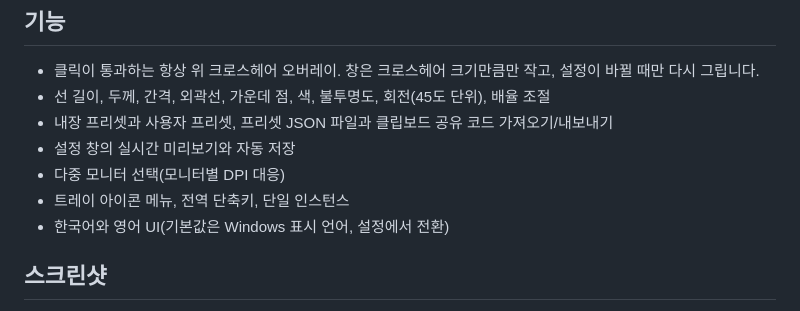
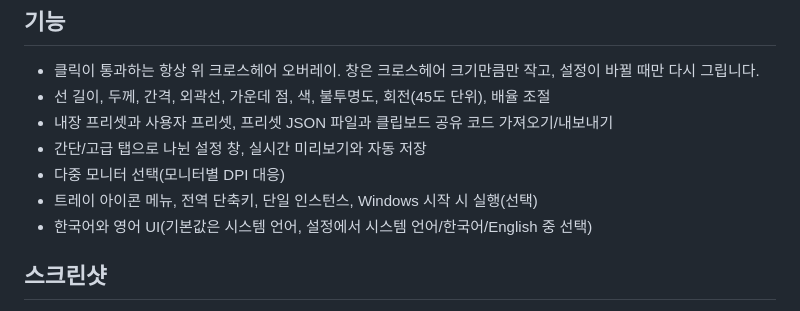
Before and after one commit to INOH-PARK/CrosshairManager, a Markdown page: README.md, the part around one of its changes. Rendered like a GitHub page.

```diff
--- a/README.md
+++ b/README.md
@@ -9,10 +9,10 @@ Windows용 크로스헤어 오버레이입니다. 화면 위에 작은 투명
 - 클릭이 통과하는 항상 위 크로스헤어 오버레이. 창은 크로스헤어 크기만큼만 작고, 설정이 바뀔 때만 다시 그립니다.
 - 선 길이, 두께, 간격, 외곽선, 가운데 점, 색, 불투명도, 회전(45도 단위), 배율 조절
 - 내장 프리셋과 사용자 프리셋, 프리셋 JSON 파일과 클립보드 공유 코드 가져오기/내보내기
-- 설정 창의 실시간 미리보기와 자동 저장
+- 간단/고급 탭으로 나뉜 설정 창, 실시간 미리보기와 자동 저장
 - 다중 모니터 선택(모니터별 DPI 대응)
-- 트레이 아이콘 메뉴, 전역 단축키, 단일 인스턴스
-- 한국어와 영어 UI(기본값은 Windows 표시 언어, 설정에서 전환)
+- 트레이 아이콘 메뉴, 전역 단축키, 단일 인스턴스, Windows 시작 시 실행(선택)
+- 한국어와 영어 UI(기본값은 시스템 언어, 설정에서 시스템 언어/한국어/English 중 선택)
 
 ## 스크린샷
 
```
Also changed, not shown: other parts of README.md (+11 -1 lines), README.en.md (+10 -4 lines), docs/contracts.md (+1 -1 lines), docs/images/settings-advanced.png (added), docs/images/settings-en.png (added), docs/images/settings-ko.png (added), docs/images/settings-simple.png (added).
